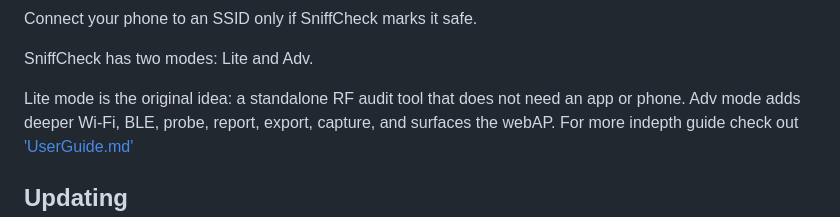
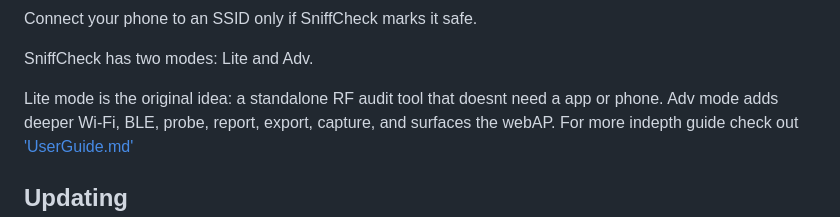
Before and after one commit to SniffCheck/SniffCheck, a Markdown page: README.md, the part around the change. Drawn GitHub-style.

Commit message:
Apply suggestion from @jlahire

```diff
--- a/README.md
+++ b/README.md
@@ -110,7 +110,7 @@ Connect your phone to an SSID only if SniffCheck marks it safe.
 
 SniffCheck has two modes: Lite and Adv.
 
-Lite mode is the original idea: a standalone RF audit tool that does not need an
+Lite mode is the original idea: a standalone RF audit tool that doesnt need a
 app or phone. Adv mode adds deeper Wi-Fi, BLE, probe, report, export, capture,
 and surfaces the webAP. For more indepth guide check out ['UserGuide.md'](UserGuide.md)
 
```
